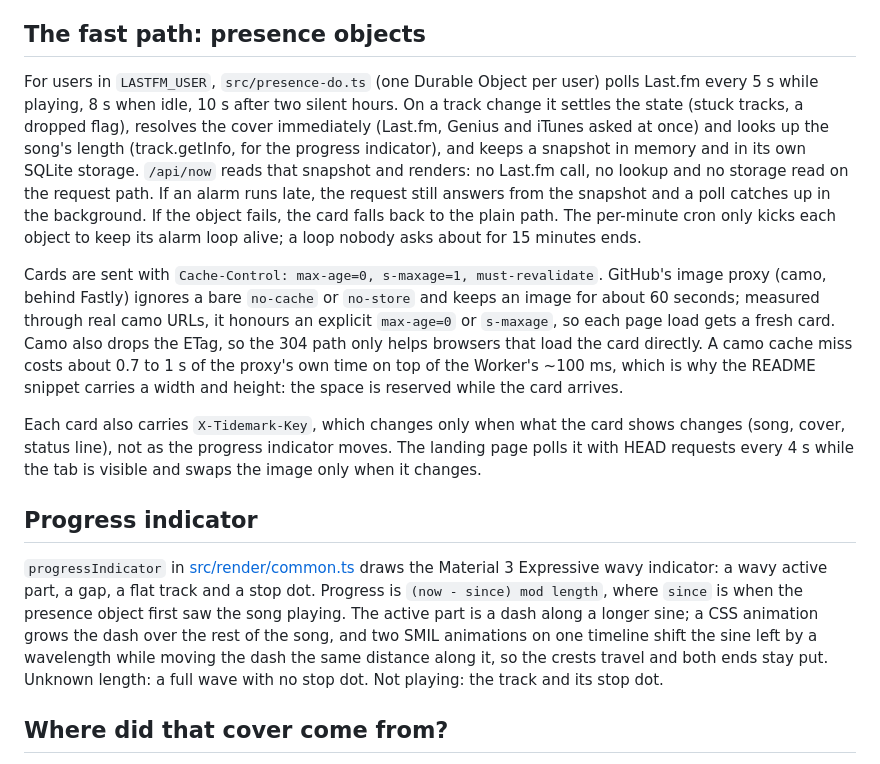
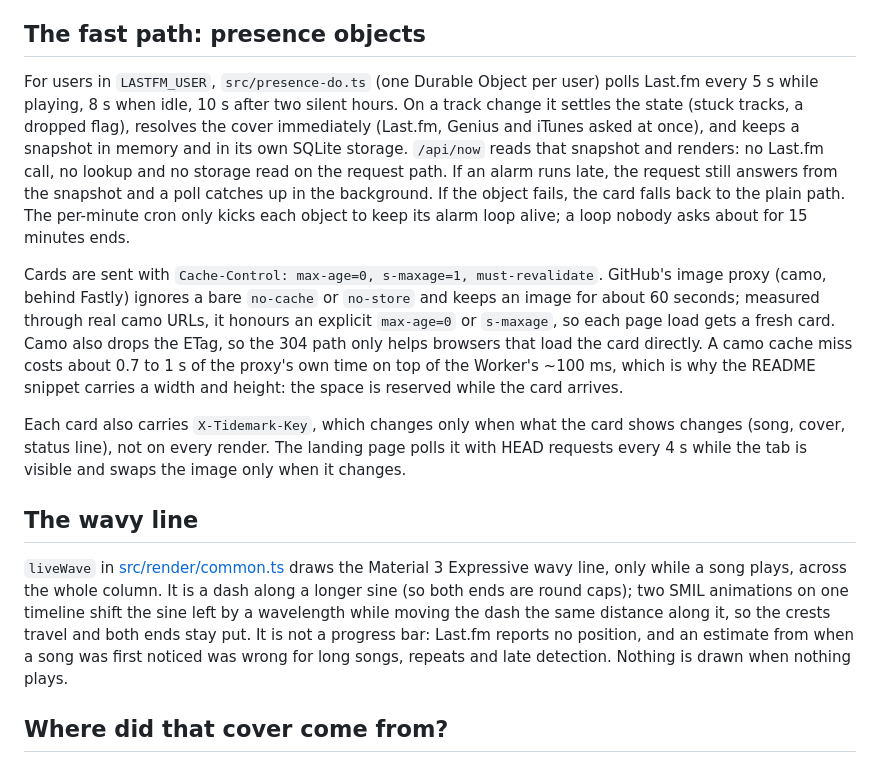
Before and after one commit to Cl0ud-9/Ode, a Markdown page: docs/ARCHITECTURE.md, the part around the change. GitHub-like rendering.

```diff
--- a/docs/ARCHITECTURE.md
+++ b/docs/ARCHITECTURE.md
@@ -12,15 +12,15 @@
 
 ## The fast path: presence objects
 
-For users in `LASTFM_USER`, `src/presence-do.ts` (one Durable Object per user) polls Last.fm every 5 s while playing, 8 s when idle, 10 s after two silent hours. On a track change it settles the state (stuck tracks, a dropped flag), resolves the cover immediately (Last.fm, Genius and iTunes asked at once) and looks up the song's length (track.getInfo, for the progress indicator), and keeps a snapshot in memory and in its own SQLite storage. `/api/now` reads that snapshot and renders: no Last.fm call, no lookup and no storage read on the request path. If an alarm runs late, the request still answers from the snapshot and a poll catches up in the background. If the object fails, the card falls back to the plain path. The per-minute cron only kicks each object to keep its alarm loop alive; a loop nobody asks about for 15 minutes ends.
+For users in `LASTFM_USER`, `src/presence-do.ts` (one Durable Object per user) polls Last.fm every 5 s while playing, 8 s when idle, 10 s after two silent hours. On a track change it settles the state (stuck tracks, a dropped flag), resolves the cover immediately (Last.fm, Genius and iTunes asked at once), and keeps a snapshot in memory and in its own SQLite storage. `/api/now` reads that snapshot and renders: no Last.fm call, no lookup and no storage read on the request path. If an alarm runs late, the request still answers from the snapshot and a poll catches up in the background. If the object fails, the card falls back to the plain path. The per-minute cron only kicks each object to keep its alarm loop alive; a loop nobody asks about for 15 minutes ends.
 
 Cards are sent with `Cache-Control: max-age=0, s-maxage=1, must-revalidate`. GitHub's image proxy (camo, behind Fastly) ignores a bare `no-cache` or `no-store` and keeps an image for about 60 seconds; measured through real camo URLs, it honours an explicit `max-age=0` or `s-maxage`, so each page load gets a fresh card. Camo also drops the ETag, so the 304 path only helps browsers that load the card directly. A camo cache miss costs about 0.7 to 1 s of the proxy's own time on top of the Worker's ~100 ms, which is why the README snippet carries a width and height: the space is reserved while the card arrives.
 
-Each card also carries `X-Tidemark-Key`, which changes only when what the card shows changes (song, cover, status line), not as the progress indicator moves. The landing page polls it with HEAD requests every 4 s while the tab is visible and swaps the image only when it changes.
+Each card also carries `X-Tidemark-Key`, which changes only when what the card shows changes (song, cover, status line), not on every render. The landing page polls it with HEAD requests every 4 s while the tab is visible and swaps the image only when it changes.
 
-## Progress indicator
+## The wavy line
 
-`progressIndicator` in [src/render/common.ts](../src/render/common.ts) draws the Material 3 Expressive wavy indicator: a wavy active part, a gap, a flat track and a stop dot. Progress is `(now - since) mod length`, where `since` is when the presence object first saw the song playing. The active part is a dash along a longer sine; a CSS animation grows the dash over the rest of the song, and two SMIL animations on one timeline shift the sine left by a wavelength while moving the dash the same distance along it, so the crests travel and both ends stay put. Unknown length: a full wave with no stop dot. Not playing: the track and its stop dot.
+`liveWave` in [src/render/common.ts](../src/render/common.ts) draws the Material 3 Expressive wavy line, only while a song plays, across the whole column. It is a dash along a longer sine (so both ends are round caps); two SMIL animations on one timeline shift the sine left by a wavelength while moving the dash the same distance along it, so the crests travel and both ends stay put. It is not a progress bar: Last.fm reports no position, and an estimate from when a song was first noticed was wrong for long songs, repeats and late detection. Nothing is drawn when nothing plays.
 
 ## Where did that cover come from?
 
```
Also changed, not shown: README.md (+3 -3 lines), docs/img/expressive-dark-playing.png, docs/img/expressive-light-idle.png, docs/img/minimal-dark-playing.png, 14 other files.
